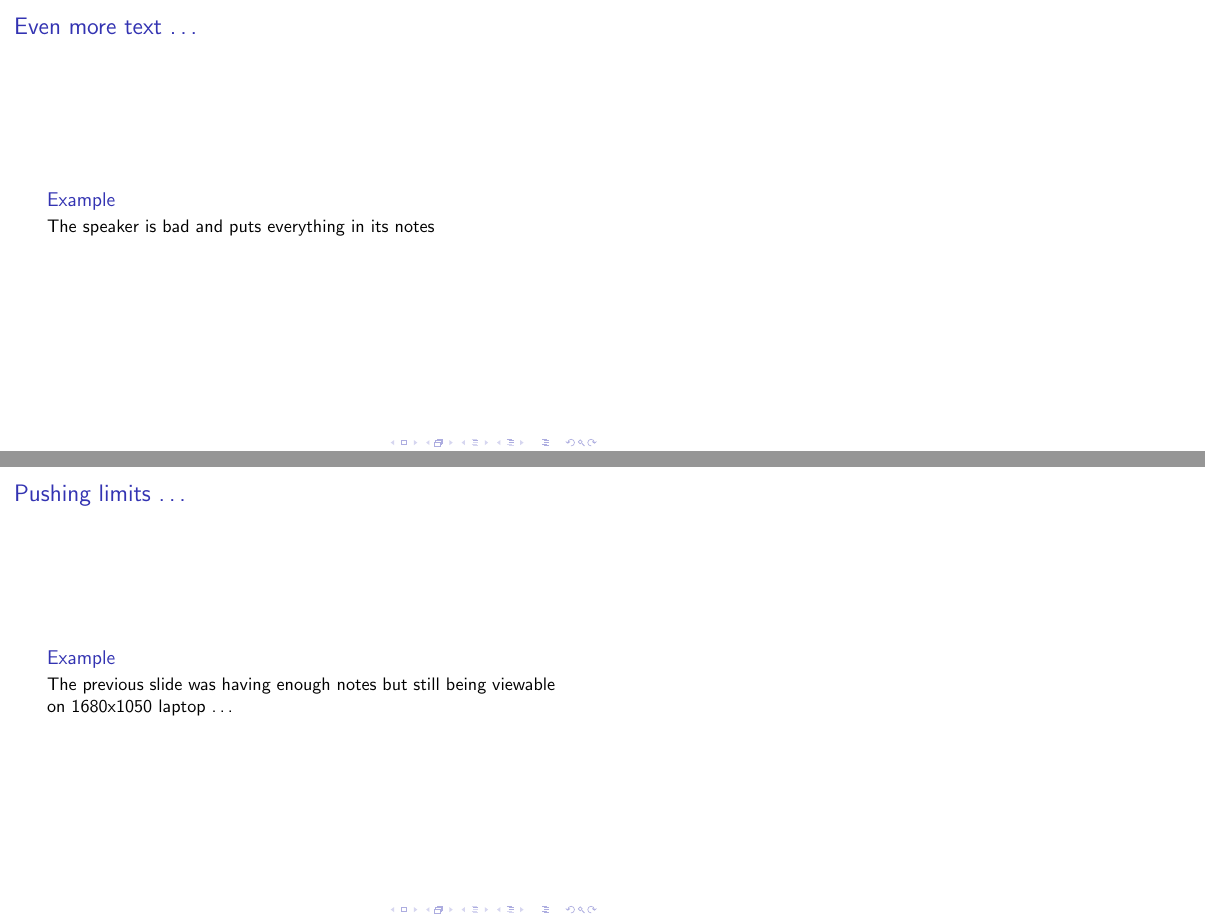
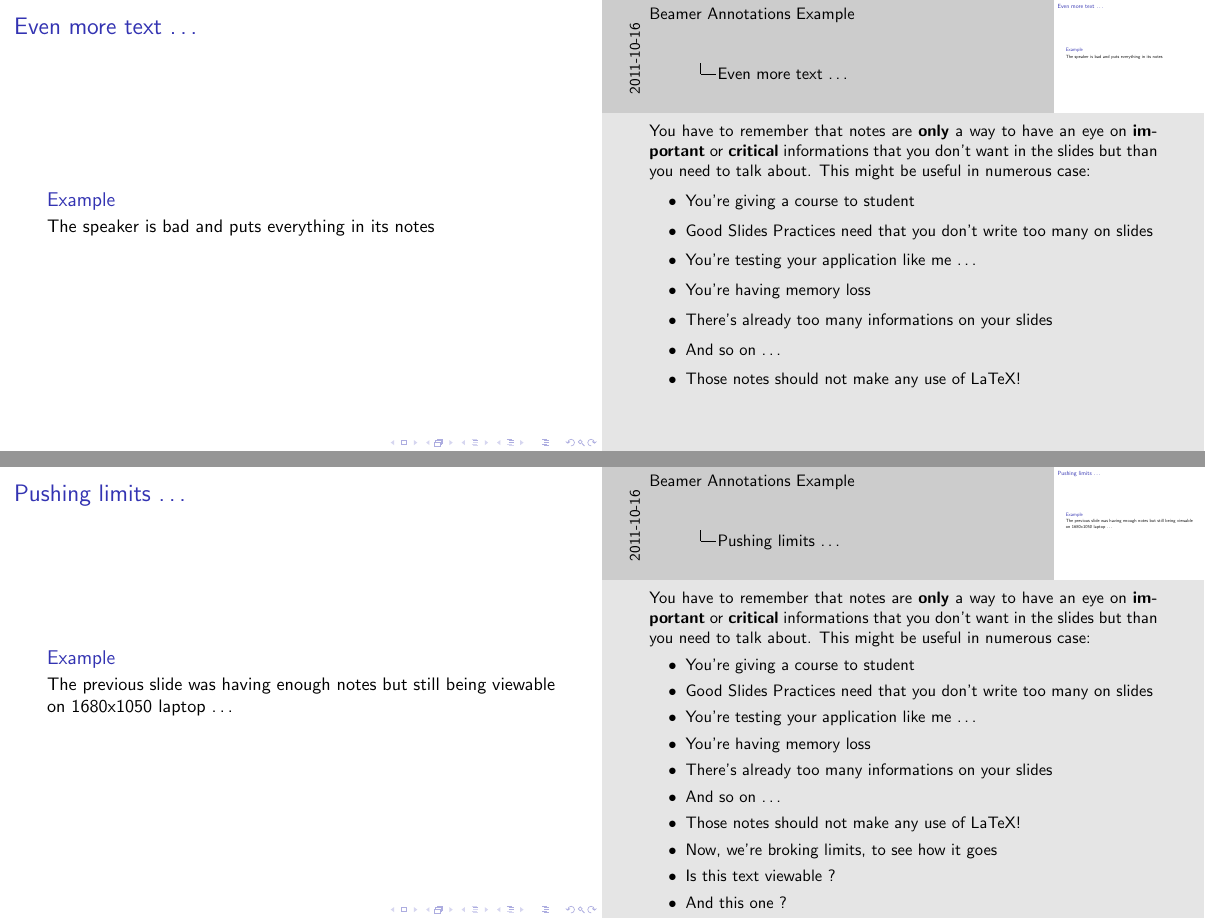
Before and after one commit to ngvjai/qpdfpresenterconsole, LaTeX slides (beamer.tex): pages 3 and 4 of 4, joined at a grey line. Compiled offline with pdfLaTeX.

Commit message:
Updating example for real beamer notes

```diff
--- a/beamer.tex
+++ b/beamer.tex
@@ -33,37 +36,35 @@
 		\begin{block}{Example}
 		The speaker is bad and puts everything in its notes
 		\end{block}
-		\beamerannot{You have to remember that notes are <strong>only</strong> a way to have an eye on <strong>important</strong> or <strong>critical</strong> informations that you don't want in the slides but than you need to talk about. This might be useful in numerous case:
-		<ul>
-			<li>You're giving a course to student</li>
-			<li>Good Slides Practices need that you don't write too many on slides</li>
-			<li>You're testing your application like me &hellip;</li>
-			<li>You're having memory loss</li>
-			<li>There's already too many informations on your slides</li>
-			<li>And so on &hellip;</li>
-			<li>Those notes should not make any use of LaTeX!</li>
-			<li>Only Qt's subset of HTML for QLabel is allowed</li>
-			<li>This subset is exposed in the <a href="http://doc.qt.nokia.com/latest/richtext-html-subset.html">Qt Documentation</a></li>
-		</ul>}
+		\beamerannot{You have to remember that notes are \textbf{only} a way to have an eye on \textbf{important} or \textbf{critical} informations that you don't want in the slides but than you need to talk about. This might be useful in numerous case:
+		\begin{itemize}
+			\item You're giving a course to student
+			\item Good Slides Practices need that you don't write too many on slides
+			\item You're testing your application like me \ldots
+			\item You're having memory loss
+			\item There's already too many informations on your slides
+			\item And so on \ldots
+			\item Those notes should not make any use of LaTeX!
+		\end{itemize}}
 	\end{frame}
 
 	\begin{frame}\frametitle{Pushing limits \ldots}
 		\begin{block}{Example}
 		The previous slide was having enough notes but still being viewable on 1680x1050 laptop \ldots
 		\end{block}
-		\beamerannot{You have to remember that notes are <strong>only</strong> a way to have an eye on <strong>important</strong> or <strong>critical</strong> informations that you don't want in the slides but than you need to talk about. This might be useful in numerous case:
-		<ul>
-			<li>You're giving a course to student</li>
-			<li>Good Slides Practices need that you don't write too many on slides</li>
-			<li>You're testing your application like me &hellip;</li>
-			<li>You're having memory loss</li>
-			<li>There's already too many informations on your slides</li>
-			<li>And so on &hellip;</li>
-			<li>Those notes should not make any use of LaTeX!</li>
-			<li>Only Qt's subset of HTML for QLabel is allowed</li>
-			<li>This subset is exposed in the <a href="http://doc.qt.nokia.com/latest/richtext-html-subset.html">Qt Documentation</a></li>
-			<li>Now, we're broking limits, to see how it goes</li>
-			<li>Is this text viewable ?</li>
-		</ul>}
+		\beamerannot{You have to remember that notes are \textbf{only} a way to have an eye on \textbf{important} or \textbf{critical} informations that you don't want in the slides but than you need to talk about. This might be useful in numerous case:
+		\begin{itemize}
+			\item You're giving a course to student
+			\item Good Slides Practices need that you don't write too many on slides
+			\item You're testing your application like me \ldots
+			\item You're having memory loss
+			\item There's already too many informations on your slides
+			\item And so on \ldots
+			\item Those notes should not make any use of LaTeX!
+			\item Now, we're broking limits, to see how it goes
+			\item Is this text viewable ?
+			\item And this one ?
+			\item This one won't, for sure.
+		\end{itemize}}
 	\end{frame}
 \end{document}
```
Also changed, not shown: beamer.pdf, beamer.tex (31 more changed lines).
